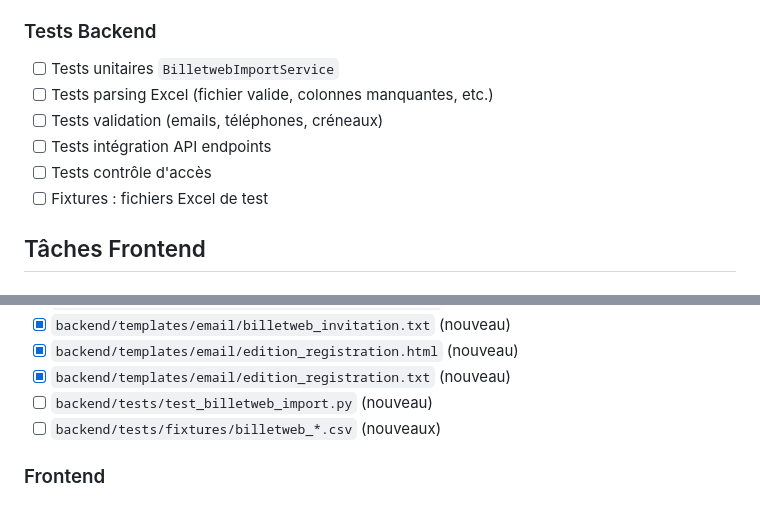
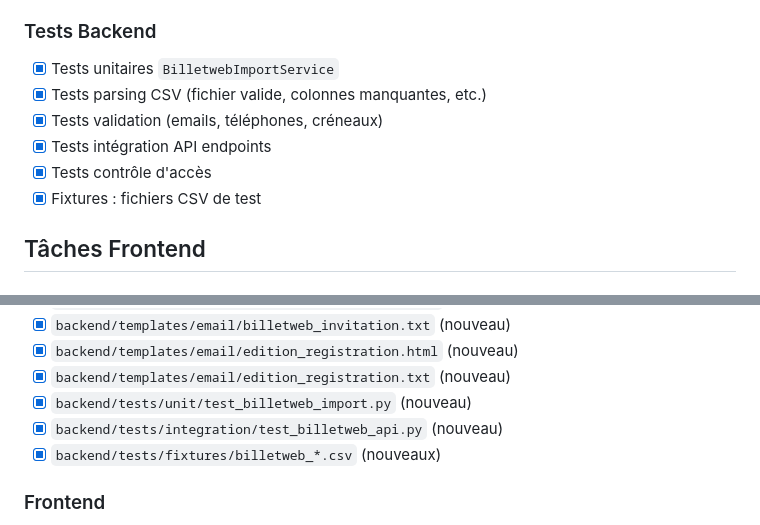
Before and after one commit to ALPE-Plaisance-du-Touch/Gestionnaire-de-Bourse-ALPE, a Markdown page: TODO-US-008.md, 2 parts joined by grey strips. GitHub-like rendering.

Commit message:
docs(US-008): update TODO with completed backend tests
🤖 Generated with [Claude Code](https://claude.com/claude-code)

Co-Authored-By: Claude Opus 4.5 <noreply@anthropic.com>

```diff
--- a/TODO-US-008.md
+++ b/TODO-US-008.md
@@ -71,12 +71,12 @@
 
 ### Tests Backend
 
-- [ ] Tests unitaires `BilletwebImportService`
-- [ ] Tests parsing Excel (fichier valide, colonnes manquantes, etc.)
-- [ ] Tests validation (emails, téléphones, créneaux)
-- [ ] Tests intégration API endpoints
-- [ ] Tests contrôle d'accès
-- [ ] Fixtures : fichiers Excel de test
+- [x] Tests unitaires `BilletwebImportService`
+- [x] Tests parsing CSV (fichier valide, colonnes manquantes, etc.)
+- [x] Tests validation (emails, téléphones, créneaux)
+- [x] Tests intégration API endpoints
+- [x] Tests contrôle d'accès
+- [x] Fixtures : fichiers CSV de test
 
 ## Tâches Frontend
 
@@ -137,8 +137,9 @@
 - [x] `backend/templates/email/billetweb_invitation.txt` (nouveau)
 - [x] `backend/templates/email/edition_registration.html` (nouveau)
 - [x] `backend/templates/email/edition_registration.txt` (nouveau)
-- [ ] `backend/tests/test_billetweb_import.py` (nouveau)
-- [ ] `backend/tests/fixtures/billetweb_*.csv` (nouveaux)
+- [x] `backend/tests/unit/test_billetweb_import.py` (nouveau)
+- [x] `backend/tests/integration/test_billetweb_api.py` (nouveau)
+- [x] `backend/tests/fixtures/billetweb_*.csv` (nouveaux)
 
 ### Frontend
 
```
